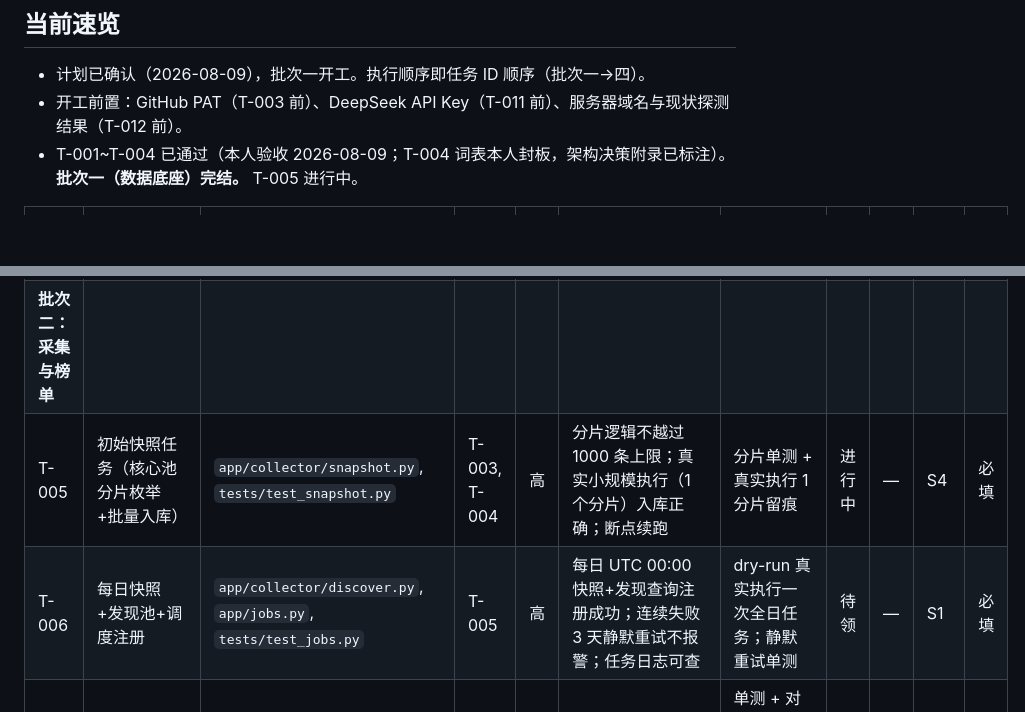
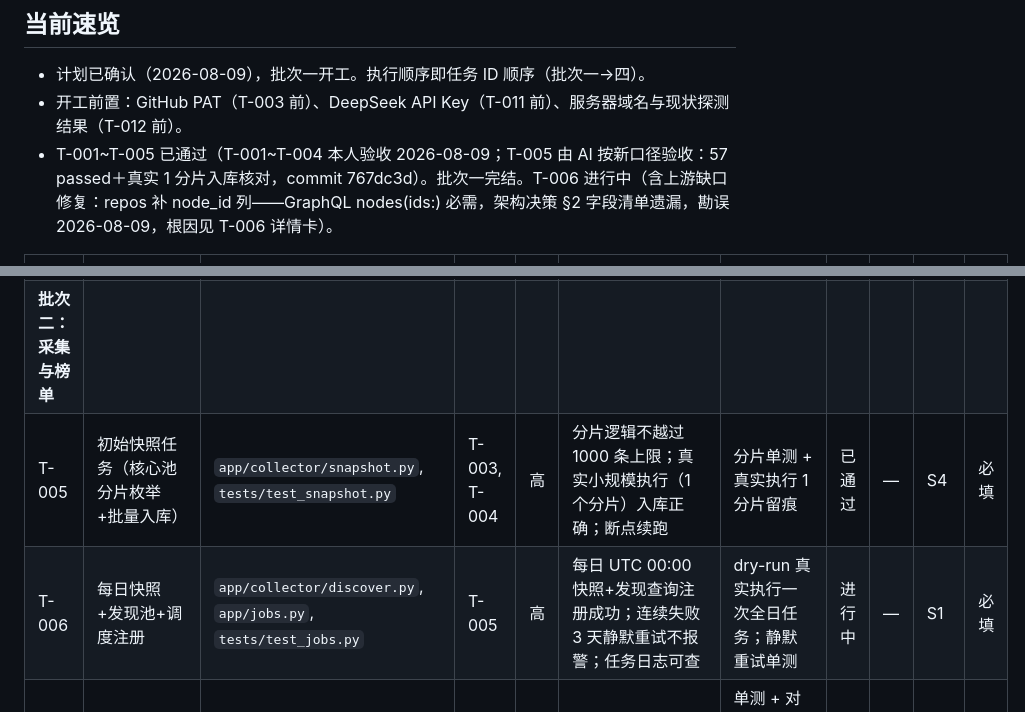
Before and after one commit to WENZIZZHENG/radar-github, a Markdown page: docs/sop/任务拆解表.md, 2 parts joined by grey strips. GitHub-like rendering; blank space fills up the shorter version.

Commit message:
T-005 验收通过落盘；node_id 缺口勘误（架构决策§2补字段+报备）；T-006 领起详情卡建档

```diff
--- a/docs/sop/任务拆解表.md
+++ b/docs/sop/任务拆解表.md
@@ -7,7 +7,7 @@
 ## 当前速览
 - 计划已确认（2026-08-09），批次一开工。执行顺序即任务 ID 顺序（批次一→四）。
 - 开工前置：GitHub PAT（T-003 前）、DeepSeek API Key（T-011 前）、服务器域名与现状探测结果（T-012 前）。
-- T-001~T-004 已通过（本人验收 2026-08-09；T-004 词表本人封板，架构决策附录已标注）。**批次一（数据底座）完结。** T-005 进行中。
+- T-001~T-005 已通过（T-001~T-004 本人验收 2026-08-09；T-005 由 AI 按新口径验收：57 passed＋真实 1 分片入库核对，commit 767dc3d）。批次一完结。T-006 进行中（含上游缺口修复：repos 补 node_id 列——GraphQL nodes(ids:) 必需，架构决策 §2 字段清单遗漏，勘误 2026-08-09，根因见 T-006 详情卡）。
 
 | 任务ID | 目标一句话 | 涉及文件 | 依赖 | 风险级 | 验收标准 | 验证方式 | 状态 | 打包组 | 关联需求 | 详情卡 |
 |--------|------------|----------|------|--------|----------|----------|------|--------|----------|--------|
@@ -17,8 +17,8 @@
 | T-003 | GitHub 客户端（GraphQL 批量+Search+限速重试） | `app/collector/github.py`, `tests/test_github.py` | T-002 | 高 | `nodes(ids:)` 一次拉 100 仓库 stargazerCount 成功；Search 限速 ≤30/min；token 失效报错清晰 | **真实 API 执行**拉取 100 个知名仓库留痕（协议类必须真实执行）；限速逻辑单测 | 已通过 | — | S1 | 必填 |
 | T-004 | 分类器与主题词表 | `app/classify.py`, `config/topics.yaml`, `tests/test_classify.py` | T-002 | 低 | 命中/多命中/零命中/language null 边界全有单测；词表本人封板 | pytest | 已通过 | — | S1 | — |
 | **批次二：采集与榜单** ||||||||||
-| T-005 | 初始快照任务（核心池分片枚举+批量入库） | `app/collector/snapshot.py`, `tests/test_snapshot.py` | T-003, T-004 | 高 | 分片逻辑不越过 1000 条上限；真实小规模执行（1 个分片）入库正确；断点续跑 | 分片单测 + 真实执行 1 分片留痕 | 进行中 | — | S4 | 必填 |
-| T-006 | 每日快照+发现池+调度注册 | `app/collector/discover.py`, `app/jobs.py`, `tests/test_jobs.py` | T-005 | 高 | 每日 UTC 00:00 快照+发现查询注册成功；连续失败 3 天静默重试不报警；任务日志可查 | dry-run 真实执行一次全日任务；静默重试单测 | 待领 | — | S1 | 必填 |
+| T-005 | 初始快照任务（核心池分片枚举+批量入库） | `app/collector/snapshot.py`, `tests/test_snapshot.py` | T-003, T-004 | 高 | 分片逻辑不越过 1000 条上限；真实小规模执行（1 个分片）入库正确；断点续跑 | 分片单测 + 真实执行 1 分片留痕 | 已通过 | — | S4 | 必填 |
+| T-006 | 每日快照+发现池+调度注册 | `app/collector/discover.py`, `app/jobs.py`, `tests/test_jobs.py` | T-005 | 高 | 每日 UTC 00:00 快照+发现查询注册成功；连续失败 3 天静默重试不报警；任务日志可查 | dry-run 真实执行一次全日任务；静默重试单测 | 进行中 | — | S1 | 必填 |
 | T-007 | 榜单计算 SQL（周/季/总星三口径） | `app/report.py`, `tests/test_report.py` | T-006 | 高 | 滑动窗口/首周缺席/负增量沉底/dead 剔除四种口径单测全覆盖；Top N 不足按实际 | 单测 + 对真实库执行一次完整榜单 SQL（SQL 类必须真实执行） | 待领 | — | S1, S3 | 必填 |
 | **批次三：页面与交互** ||||||||||
 | T-008 | 榜单页面（首页周报/历史周次/季榜/总星榜） | `app/web/routes.py`, `app/web/templates/*.html`, `app/web/static/*` | T-007 | 低 | 17 榜渲染与示意图一致；历史周次可切换；空态（首期无周报时显示总星榜）正常 | 浏览器自动化走查真实服务 | 待领 | P1 | S1, S3, S4 | — |
```
Also changed, not shown: other parts of docs/sop/任务拆解表.md (+11 -2 lines), docs/sop/架构决策记录.md (+1 -1 lines).
